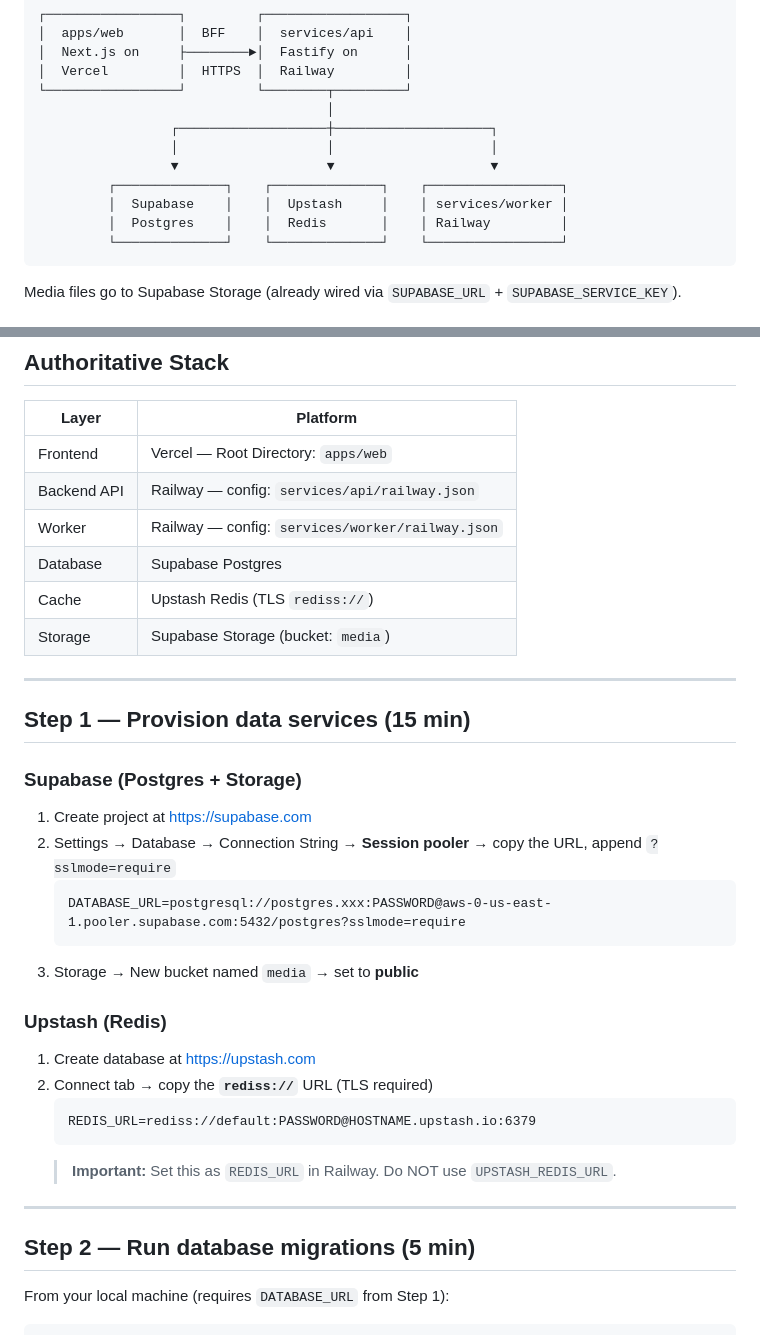
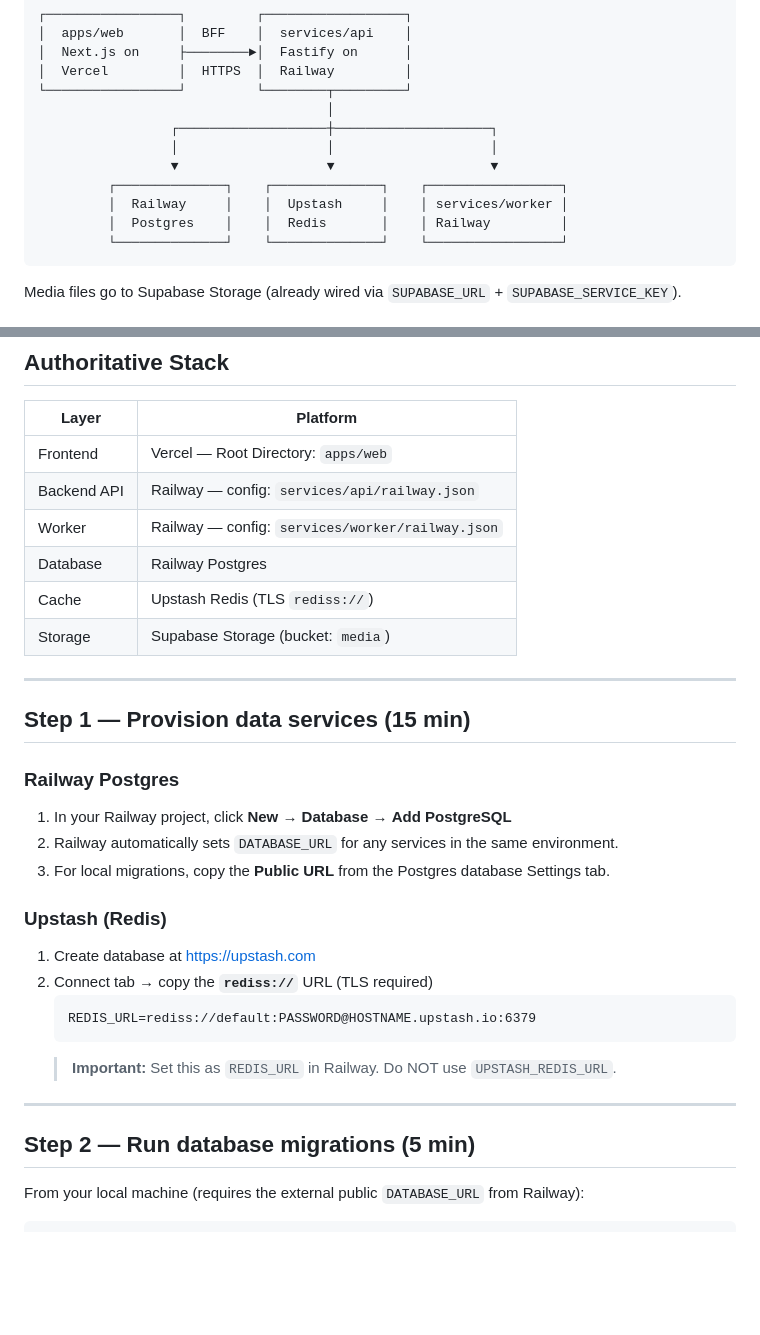
Before and after one commit to MitMakwana13/gujarati-connect, a Markdown page: DEPLOY.md, 2 parts joined by grey strips. Rendered like a GitHub page; blank space fills up the shorter version.

Commit message:
docs(deploy): align documentation to specify Railway Postgres as authoritative database

````diff
--- a/DEPLOY.md
+++ b/DEPLOY.md
@@ -15,7 +15,7 @@ Zero-to-live guide for GujaratiConnect. Follow in order. Total time: ~60 minutes
                  │                   │                    │
                  ▼                   ▼                    ▼
          ┌──────────────┐    ┌──────────────┐    ┌─────────────────┐
-         │  Supabase    │    │  Upstash     │    │ services/worker │
+         │  Railway     │    │  Upstash     │    │ services/worker │
          │  Postgres    │    │  Redis       │    │ Railway         │
          └──────────────┘    └──────────────┘    └─────────────────┘
 ```
@@ -31,7 +31,7 @@ Media files go to Supabase Storage (already wired via `SUPABASE_URL` + `SUPABASE
 | Frontend | Vercel — Root Directory: `apps/web` |
 | Backend API | Railway — config: `services/api/railway.json` |
 | Worker | Railway — config: `services/worker/railway.json` |
-| Database | Supabase Postgres |
+| Database | Railway Postgres |
 | Cache | Upstash Redis (TLS `rediss://`) |
 | Storage | Supabase Storage (bucket: `media`) |
 
@@ -39,13 +39,10 @@ Media files go to Supabase Storage (already wired via `SUPABASE_URL` + `SUPABASE
 
 ## Step 1 — Provision data services (15 min)
 
-### Supabase (Postgres + Storage)
-1. Create project at https://supabase.com
-2. Settings → Database → Connection String → **Session pooler** → copy the URL, append `?sslmode=require`
-   ```
-   DATABASE_URL=postgresql://postgres.xxx:PASSWORD@aws-0-us-east-1.pooler.supabase.com:5432/postgres?sslmode=require
-   ```
-3. Storage → New bucket named `media` → set to **public**
+### Railway Postgres
+1. In your Railway project, click **New** → **Database** → **Add PostgreSQL**
+2. Railway automatically sets `DATABASE_URL` for any services in the same environment.
+3. For local migrations, copy the **Public URL** from the Postgres database Settings tab.
 
 ### Upstash (Redis)
 1. Create database at https://upstash.com
@@ -59,6 +56,6 @@ Media files go to Supabase Storage (already wired via `SUPABASE_URL` + `SUPABASE
 
 ## Step 2 — Run database migrations (5 min)
 
-From your local machine (requires `DATABASE_URL` from Step 1):
+From your local machine (requires the external public `DATABASE_URL` from Railway):
 
 ```bash
````
Also changed, not shown: other parts of DEPLOY.md (+2 -2 lines).
